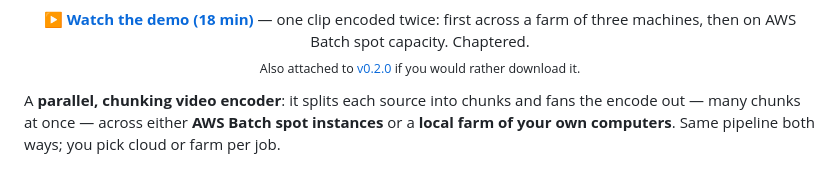
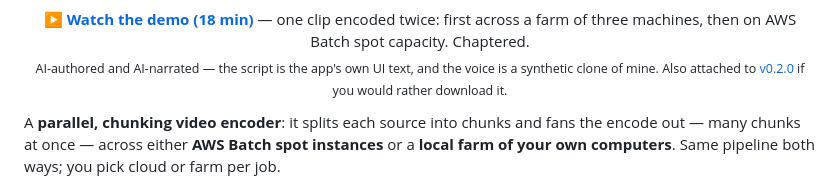
Before and after one commit to jonathaneoliver/infinite-streaming-encoder, a Markdown page: README.md, the part around the change. Drawn GitHub-style.

```diff
--- a/README.md
+++ b/README.md
@@ -20,7 +20,8 @@
   — one clip encoded twice: first across a farm of three machines, then on AWS
   Batch spot capacity. Chaptered.
   <br>
-  <sub>Also attached to <a href="https://github.com/jonathaneoliver/infinite-streaming-encoder/releases/tag/v0.2.0">v0.2.0</a> if you would rather download it.</sub>
+  <sub>AI-authored and AI-narrated — the script is the app's own UI text, and the voice is a synthetic clone of mine.
+  Also attached to <a href="https://github.com/jonathaneoliver/infinite-streaming-encoder/releases/tag/v0.2.0">v0.2.0</a> if you would rather download it.</sub>
 </p>
 
 A **parallel, chunking video encoder**: it splits each source into chunks and
```
Also changed, not shown: docs/release-notes/v0.2.0.md (+7 -2 lines).
